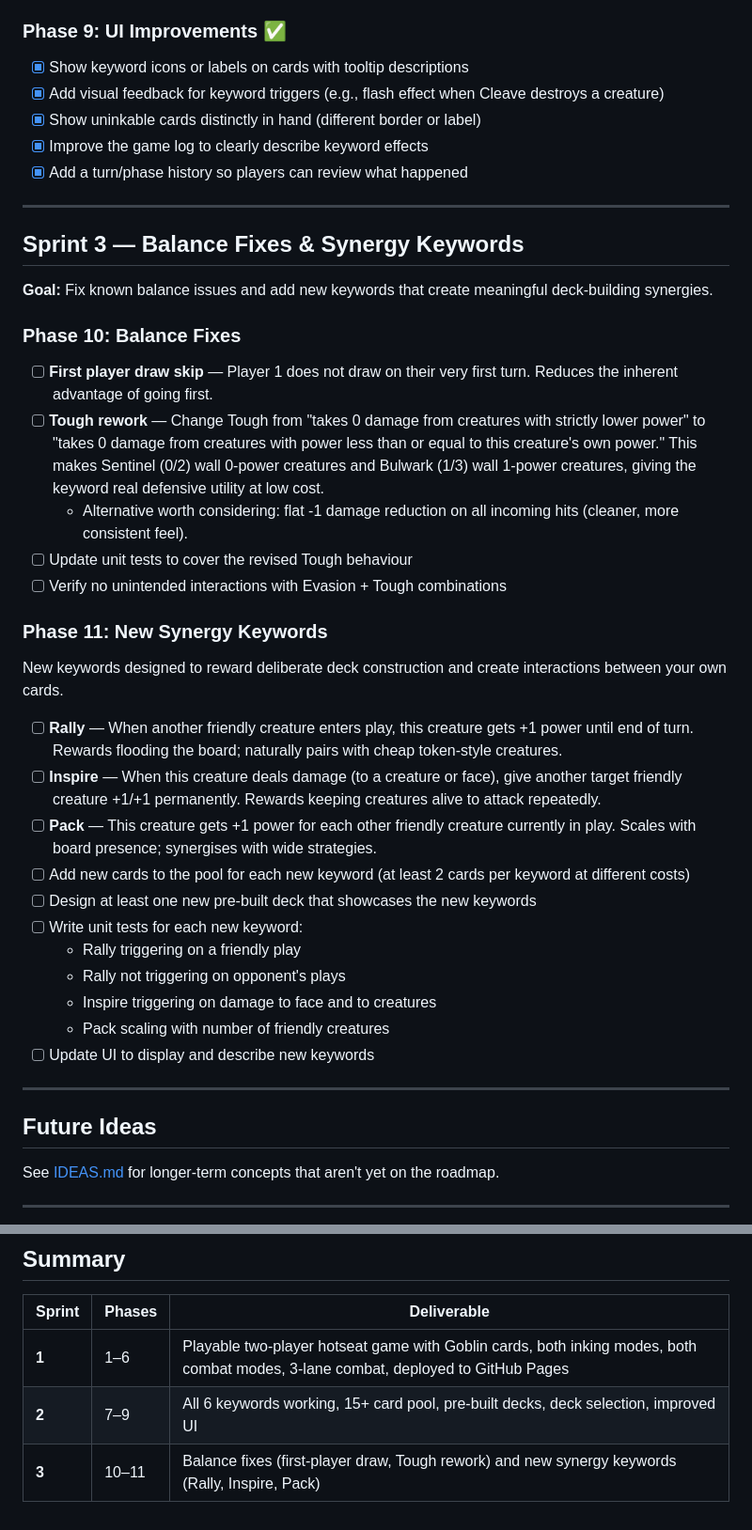
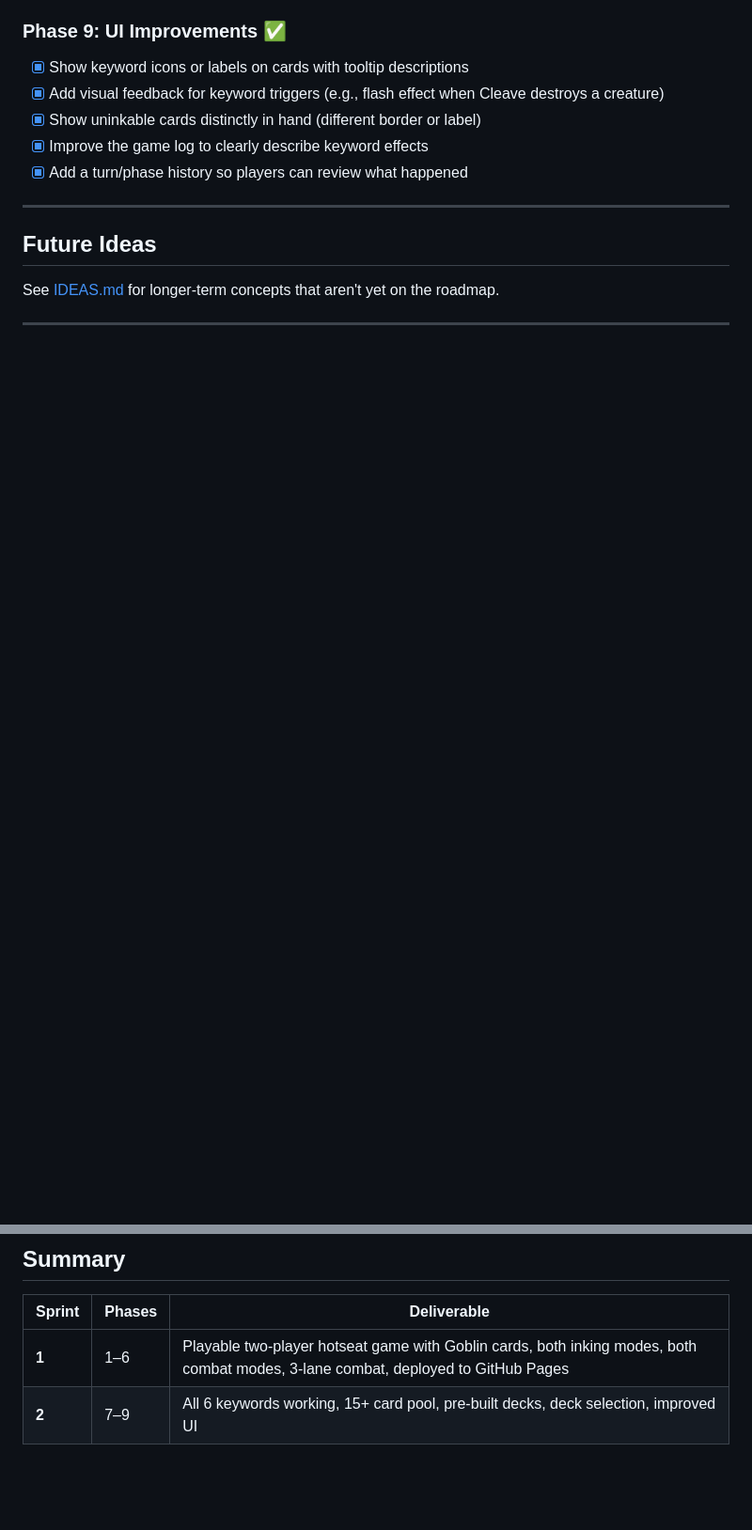
Before and after one commit to jamescoward/card-game, a Markdown page: PLAN.md, 2 parts joined by grey strips. Shown at 94% size. Drawn GitHub-style; blank space fills up the shorter version.

Commit message:
Remove Sprint 3 from plan
https://claude.ai/code/session_01PYZTunvmFQccpzuFgGj1vG

```diff
--- a/PLAN.md
+++ b/PLAN.md
@@ -169,36 +169,6 @@
 
 ---
 
-## Sprint 3 — Balance Fixes & Synergy Keywords
-
-**Goal:** Fix known balance issues and add new keywords that create meaningful deck-building synergies.
-
-### Phase 10: Balance Fixes
-
-- [ ] **First player draw skip** — Player 1 does not draw on their very first turn. Reduces the inherent advantage of going first.
-- [ ] **Tough rework** — Change Tough from "takes 0 damage from creatures with strictly lower power" to "takes 0 damage from creatures with power less than or equal to this creature's own power." This makes Sentinel (0/2) wall 0-power creatures and Bulwark (1/3) wall 1-power creatures, giving the keyword real defensive utility at low cost.
-  - Alternative worth considering: flat -1 damage reduction on all incoming hits (cleaner, more consistent feel).
-- [ ] Update unit tests to cover the revised Tough behaviour
-- [ ] Verify no unintended interactions with Evasion + Tough combinations
-
-### Phase 11: New Synergy Keywords
-
-New keywords designed to reward deliberate deck construction and create interactions between your own cards.
-
-- [ ] **Rally** — When another friendly creature enters play, this creature gets +1 power until end of turn. Rewards flooding the board; naturally pairs with cheap token-style creatures.
-- [ ] **Inspire** — When this creature deals damage (to a creature or face), give another target friendly creature +1/+1 permanently. Rewards keeping creatures alive to attack repeatedly.
-- [ ] **Pack** — This creature gets +1 power for each other friendly creature currently in play. Scales with board presence; synergises with wide strategies.
-- [ ] Add new cards to the pool for each new keyword (at least 2 cards per keyword at different costs)
-- [ ] Design at least one new pre-built deck that showcases the new keywords
-- [ ] Write unit tests for each new keyword:
-  - Rally triggering on a friendly play
-  - Rally not triggering on opponent's plays
-  - Inspire triggering on damage to face and to creatures
-  - Pack scaling with number of friendly creatures
-- [ ] Update UI to display and describe new keywords
-
----
-
 ## Future Ideas
 
 See [IDEAS.md](./IDEAS.md) for longer-term concepts that aren't yet on the roadmap.
@@ -211,4 +181,3 @@ See [IDEAS.md](./IDEAS.md) for longer-term concepts that aren't yet on the roadm
 |--------|--------|-------------|
 | **1**  | 1–6    | Playable two-player hotseat game with Goblin cards, both inking modes, both combat modes, 3-lane combat, deployed to GitHub Pages |
 | **2**  | 7–9    | All 6 keywords working, 15+ card pool, pre-built decks, deck selection, improved UI |
-| **3**  | 10–11  | Balance fixes (first-player draw, Tough rework) and new synergy keywords (Rally, Inspire, Pack) |
```
